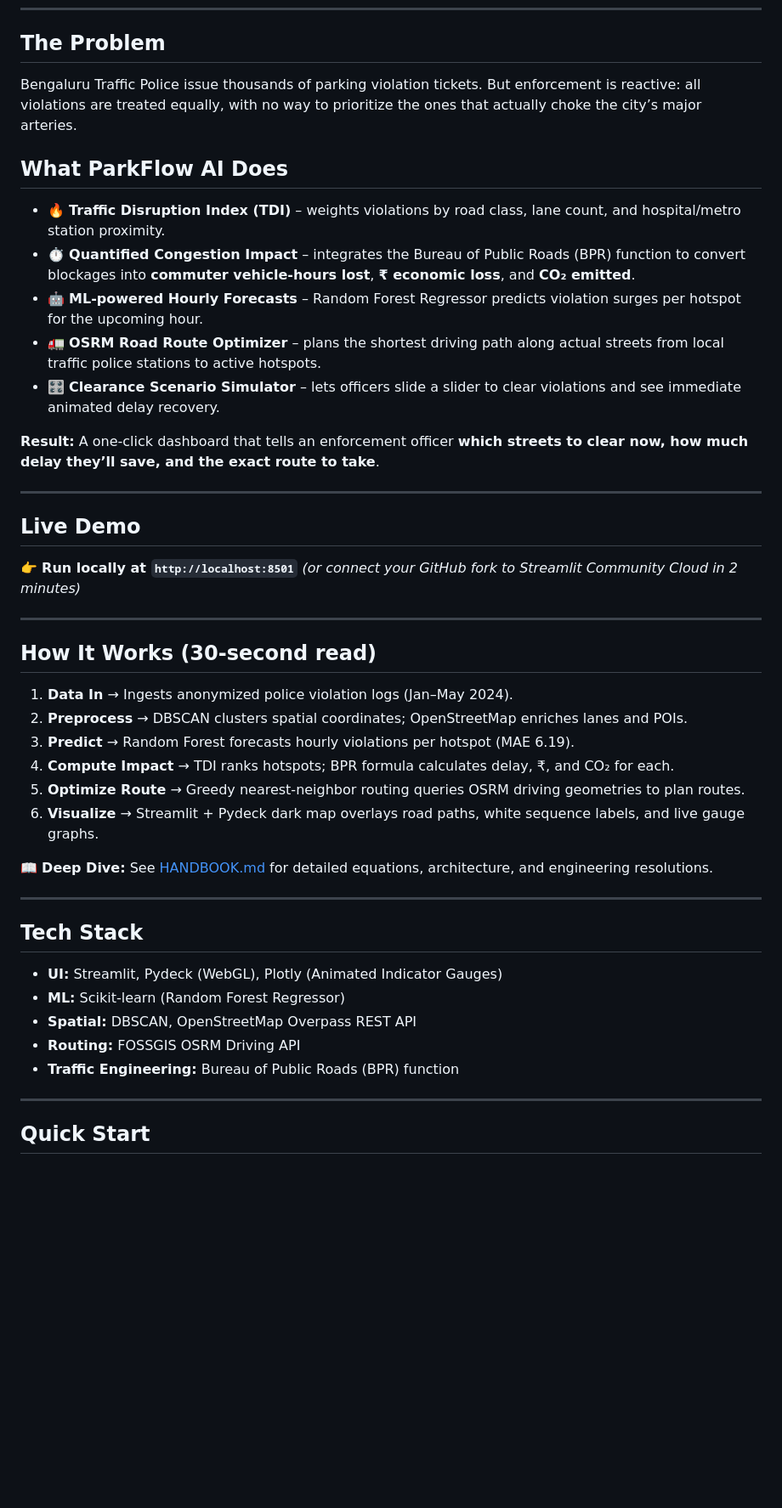
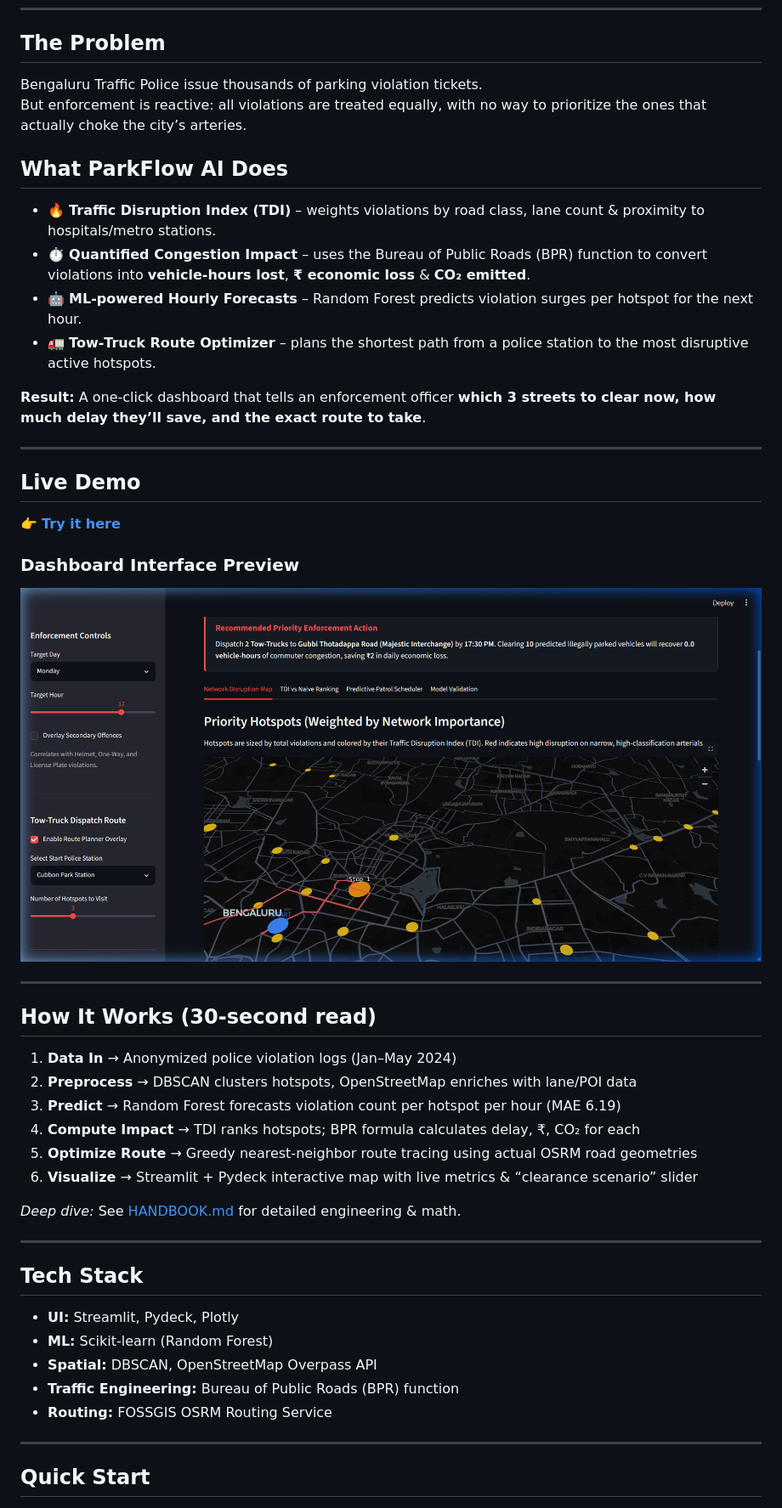
Before and after one commit to AnkitSinghGTHB/ParkFlow-AI, a Markdown page: README.md, the part around one of its changes. Shown at 85% size. Rendered like a GitHub page; blank space fills up the shorter version.

Commit message:
docs: finalize clean README and polished HANDBOOK for submission

```diff
--- a/README.md
+++ b/README.md
@@ -15,43 +10,47 @@
 ---
 
 ## The Problem
-Bengaluru Traffic Police issue thousands of parking violation tickets. But enforcement is reactive: all violations are treated equally, with no way to prioritize the ones that actually choke the city’s major arteries.
+Bengaluru Traffic Police issue thousands of parking violation tickets.
+But enforcement is reactive: all violations are treated equally, with no way to
+prioritize the ones that actually choke the city’s arteries.
 
 ## What ParkFlow AI Does
-* 🔥 **Traffic Disruption Index (TDI)** – weights violations by road class, lane count, and hospital/metro station proximity.
-* ⏱️ **Quantified Congestion Impact** – integrates the Bureau of Public Roads (BPR) function to convert blockages into **commuter vehicle‑hours lost**, **₹ economic loss**, and **CO₂ emitted**.
-* 🤖 **ML‑powered Hourly Forecasts** – Random Forest Regressor predicts violation surges per hotspot for the upcoming hour.
-* 🚛 **OSRM Road Route Optimizer** – plans the shortest driving path along actual streets from local traffic police stations to active hotspots.
-* 🎛️ **Clearance Scenario Simulator** – lets officers slide a slider to clear violations and see immediate animated delay recovery.
+- 🔥 **Traffic Disruption Index (TDI)** – weights violations by road class, lane count & proximity to hospitals/metro stations.
+- ⏱️ **Quantified Congestion Impact** – uses the Bureau of Public Roads (BPR) function to convert violations into **vehicle‑hours lost**, **₹ economic loss** & **CO₂ emitted**.
+- 🤖 **ML‑powered Hourly Forecasts** – Random Forest predicts violation surges per hotspot for the next hour.
+- 🚛 **Tow‑Truck Route Optimizer** – plans the shortest path from a police station to the most disruptive active hotspots.
 
-**Result:** A one‑click dashboard that tells an enforcement officer **which streets to clear now, how much delay they’ll save, and the exact route to take**.
+**Result:** A one‑click dashboard that tells an enforcement officer **which 3 streets to clear now, how much delay they’ll save, and the exact route to take**.
 
 ---
 
 ## Live Demo
-👉 **Run locally at `http://localhost:8501`** *(or connect your GitHub fork to Streamlit Community Cloud in 2 minutes)*
+👉 [**Try it here**](https://github.com/AnkitSinghGTHB/ParkFlow-AI)
+
+### Dashboard Interface Preview
+![ParkFlow AI Dashboard Preview](screenshots/dashboard_home.png)
 
 ---
 
 ## How It Works (30‑second read)
 
-1. **Data In** → Ingests anonymized police violation logs (Jan–May 2024).
-2. **Preprocess** → DBSCAN clusters spatial coordinates; OpenStreetMap enriches lanes and POIs.
-3. **Predict** → Random Forest forecasts hourly violations per hotspot (MAE 6.19).
-4. **Compute Impact** → TDI ranks hotspots; BPR formula calculates delay, ₹, and CO₂ for each.
-5. **Optimize Route** → Greedy nearest-neighbor routing queries OSRM driving geometries to plan routes.
-6. **Visualize** → Streamlit + Pydeck dark map overlays road paths, white sequence labels, and live gauge graphs.
+1. **Data In** → Anonymized police violation logs (Jan–May 2024)
+2. **Preprocess** → DBSCAN clusters hotspots, OpenStreetMap enriches with lane/POI data
+3. **Predict** → Random Forest forecasts violation count per hotspot per hour (MAE 6.19)
+4. **Compute Impact** → TDI ranks hotspots; BPR formula calculates delay, ₹, CO₂ for each
+5. **Optimize Route** → Greedy nearest-neighbor route tracing using actual OSRM road geometries
+6. **Visualize** → Streamlit + Pydeck interactive map with live metrics & “clearance scenario” slider
 
-📖 **Deep Dive:** See [HANDBOOK.md](HANDBOOK.md) for detailed equations, architecture, and engineering resolutions.
+*Deep dive:* See [HANDBOOK.md](HANDBOOK.md) for detailed engineering & math.
 
 ---
 
 ## Tech Stack
-* **UI:** Streamlit, Pydeck (WebGL), Plotly (Animated Indicator Gauges)
-* **ML:** Scikit‑learn (Random Forest Regressor)
-* **Spatial:** DBSCAN, OpenStreetMap Overpass REST API
-* **Routing:** FOSSGIS OSRM Driving API
-* **Traffic Engineering:** Bureau of Public Roads (BPR) function
+- **UI:** Streamlit, Pydeck, Plotly
+- **ML:** Scikit‑learn (Random Forest)
+- **Spatial:** DBSCAN, OpenStreetMap Overpass API
+- **Traffic Engineering:** Bureau of Public Roads (BPR) function
+- **Routing:** FOSSGIS OSRM Routing Service
 
 ---
 
```
Also changed, not shown: other parts of README.md (+19 -24 lines), HANDBOOK.md (+20 -26 lines).
